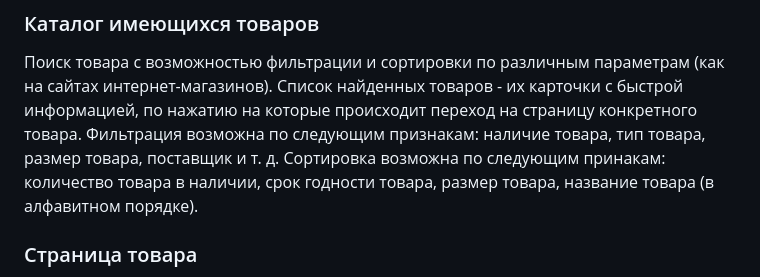
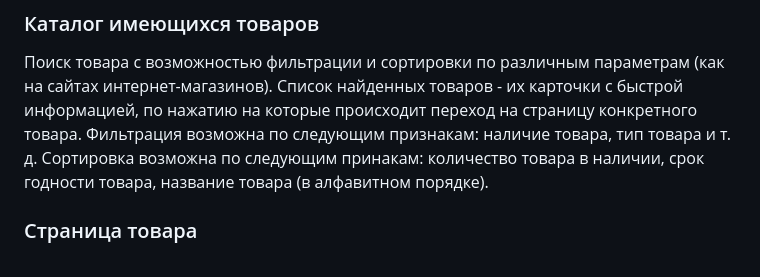
Before and after one commit to naya451/web-prak, a Markdown page: README.md, the part around the change. GitHub-like rendering.

```diff
--- a/README.md
+++ b/README.md
@@ -24,8 +24,8 @@
 
 ### Каталог имеющихся товаров
 Поиск товара с возможностью фильтрации и сортировки по различным параметрам (как на сайтах интернет-магазинов). Список найденных товаров - их карточки с быстрой информацией, по нажатию на которые происходит переход на страницу конкретного товара.
-Фильтрация возможна по следующим признакам: наличие товара, тип товара, размер товара, поставщик и т. д.
-Сортировка возможна по следующим принакам: количество товара в наличии, срок годности товара, размер товара, название товара (в алфавитном порядке).
+Фильтрация возможна по следующим признакам: наличие товара, тип товара и т. д.
+Сортировка возможна по следующим принакам: количество товара в наличии, срок годности товара, название товара (в алфавитном порядке).
 
 ### Страница товара
 Поставщики, количество в наличии, ближайшие поставки, сроки хранения, габариты, место на складе и т. д.
```
